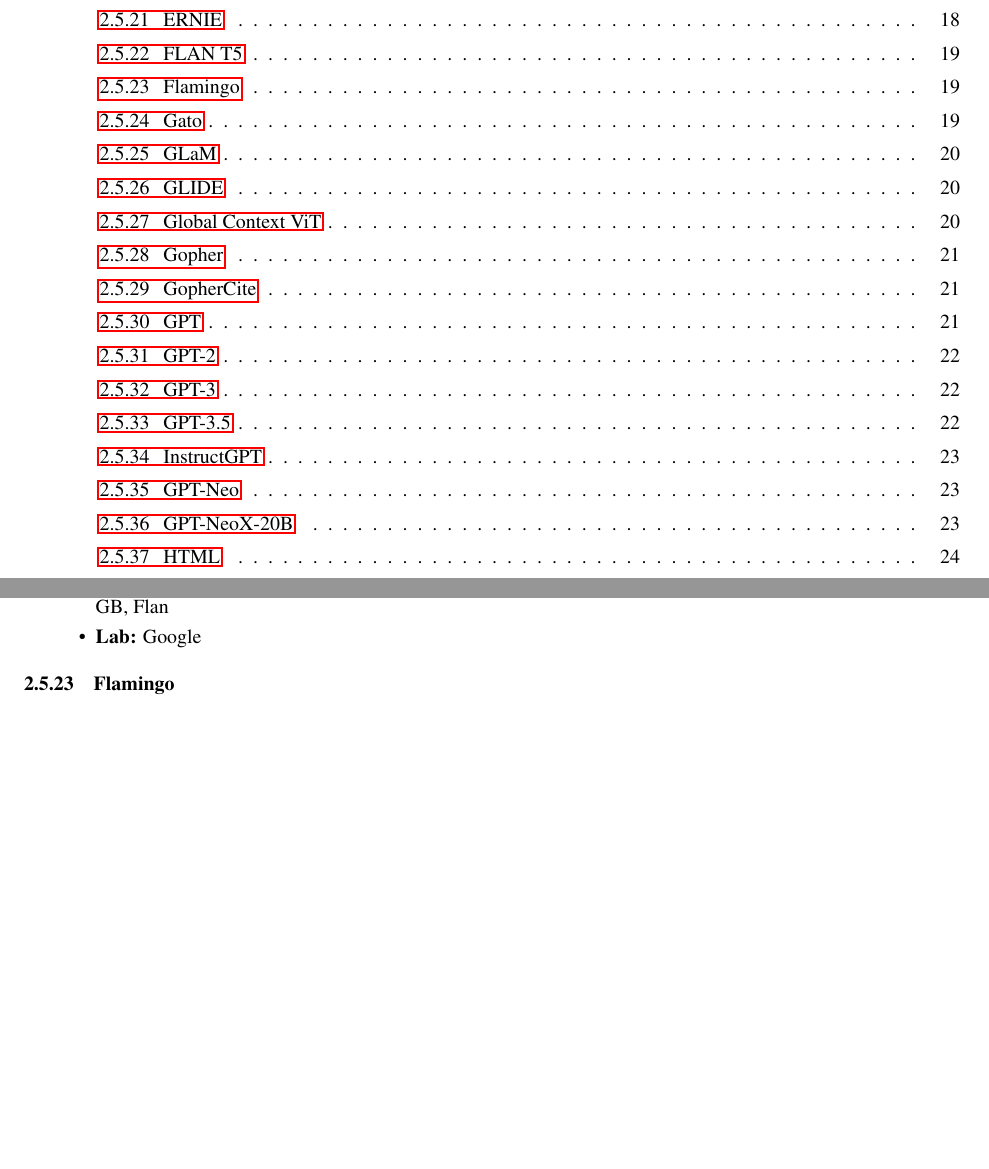
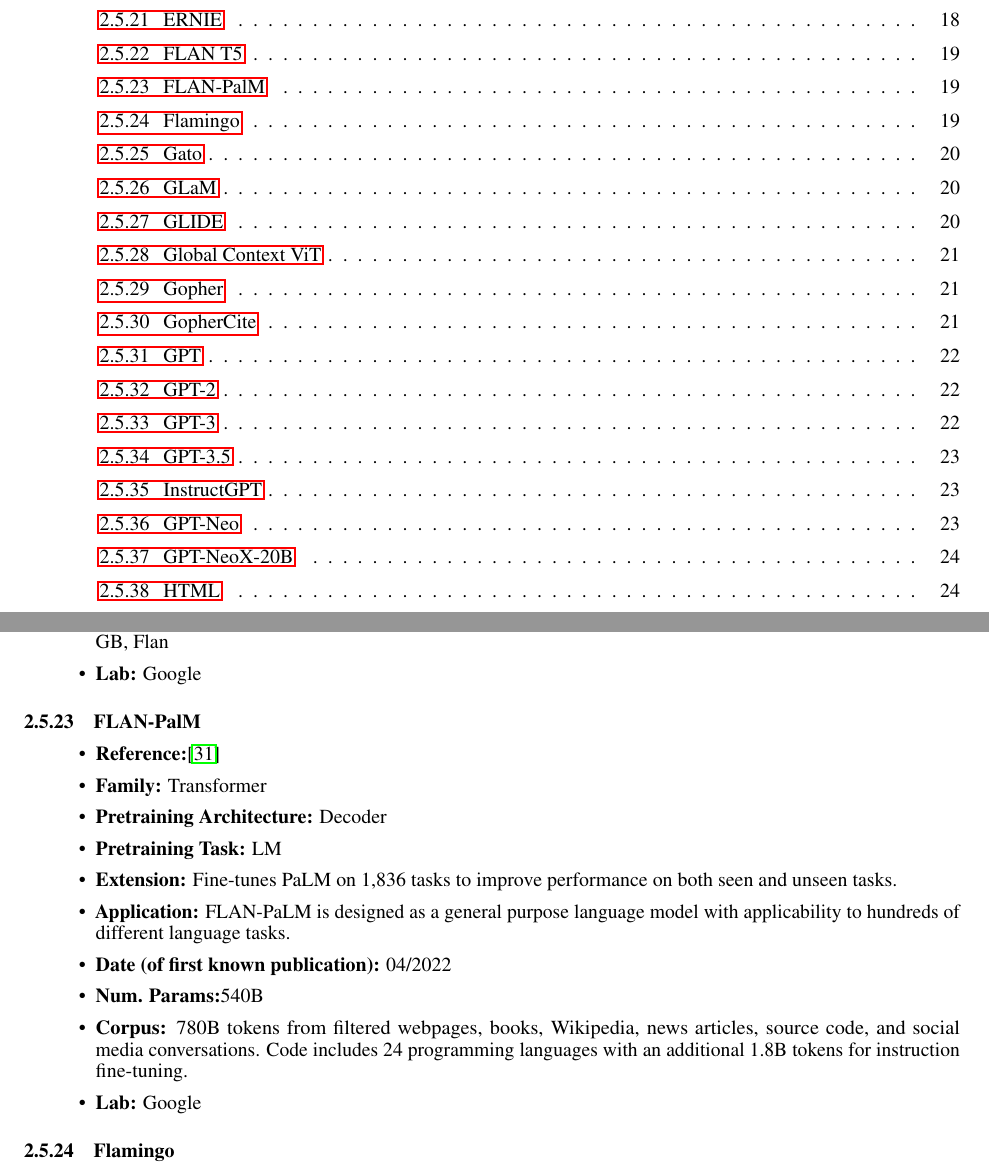
Before and after one commit to xamat/TransformerCatalog, a LaTeX paper (TransformerCatalog.tex): two parts of pages 2 and 19 of 36 before the commit and two parts of pages 2 and 19 of 37 after it, joined at a grey line, cut so that both start at the same text, the shorter picture padded with empty space. Compiled offline with pdfLaTeX.

Commit message:
Add Flan-PaLM

```diff
--- a/TransformerCatalog.tex
+++ b/TransformerCatalog.tex
@@ -528,6 +528,21 @@
                 \item \textbf{Date (of first known publication):} 10/2022
                 \item \textbf{Num. Params:} 11 B (up to)
                 \item \textbf{Corpus:} Colossal Clean Crawled Corpus (C4) — Cleaned up version of the Common Crawl dataset — 750 GB, Flan
+                \item \textbf{Lab:} Google
+            \end{itemize}
+
+\subsubsection{FLAN-PalM}
+
+            \begin{itemize}
+                \item \textbf{Reference:}\cite{chung2022flan}
+                \item \textbf{Family:} Transformer
+                \item \textbf{Pretraining Architecture:} Decoder
+                \item \textbf{Pretraining Task:} LM
+                \item \textbf{Extension:} Fine-tunes PaLM on 1,836 tasks to improve performance on both seen and unseen tasks.
+                \item \textbf{Application:} FLAN-PaLM is designed as a general purpose language model with applicability to hundreds of different language tasks.
+                \item \textbf{Date (of first known publication):} 04/2022
+                \item \textbf{Num. Params:}540B
+                \item \textbf{Corpus:} 780B tokens from filtered webpages, books, Wikipedia, news articles, source code, and social media conversations. Code includes 24 programming languages with an additional 1.8B tokens for instruction fine-tuning.
                 \item \textbf{Lab:} Google
             \end{itemize}
 
```
